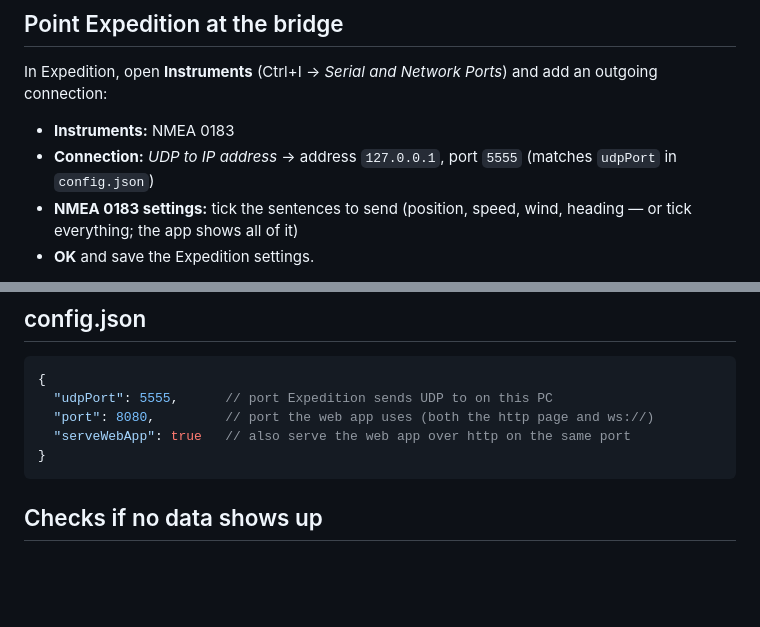
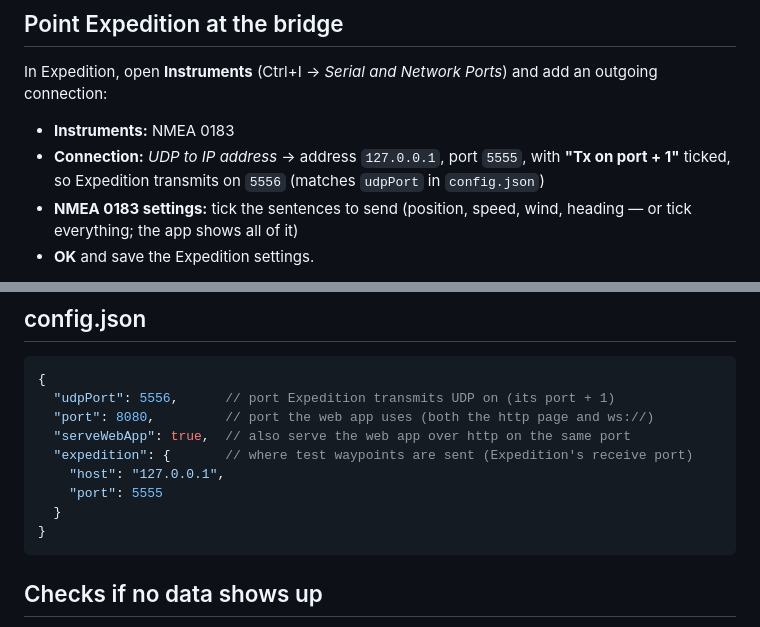
Before and after one commit to ivaldimic/Django-2-boat-testing, a Markdown page: bridge/README.md, 2 parts joined by grey strips. GitHub-like rendering; blank space fills up the shorter version.

````diff
--- a/bridge/README.md
+++ b/bridge/README.md
@@ -58,8 +58,9 @@ In Expedition, open **Instruments** (Ctrl+I → *Serial and Network Ports*) and
 an outgoing connection:
 
 - **Instruments:** NMEA 0183
-- **Connection:** *UDP to IP address* → address `127.0.0.1`, port `5555`
-  (matches `udpPort` in `config.json`)
+- **Connection:** *UDP to IP address* → address `127.0.0.1`, port `5555`, with
+  **"Tx on port + 1"** ticked, so Expedition transmits on `5556` (matches
+  `udpPort` in `config.json`)
 - **NMEA 0183 settings:** tick the sentences to send (position, speed, wind,
   heading — or tick everything; the app shows all of it)
 - **OK** and save the Expedition settings.
@@ -78,9 +79,13 @@ both at once, so it doesn't matter which boat's bridge served the page.
 
 ```json
 {
-  "udpPort": 5555,      // port Expedition sends UDP to on this PC
+  "udpPort": 5556,      // port Expedition transmits UDP on (its port + 1)
   "port": 8080,         // port the web app uses (both the http page and ws://)
-  "serveWebApp": true   // also serve the web app over http on the same port
+  "serveWebApp": true,  // also serve the web app over http on the same port
+  "expedition": {       // where test waypoints are sent (Expedition's receive port)
+    "host": "127.0.0.1",
+    "port": 5555
+  }
 }
 ```
 
````
